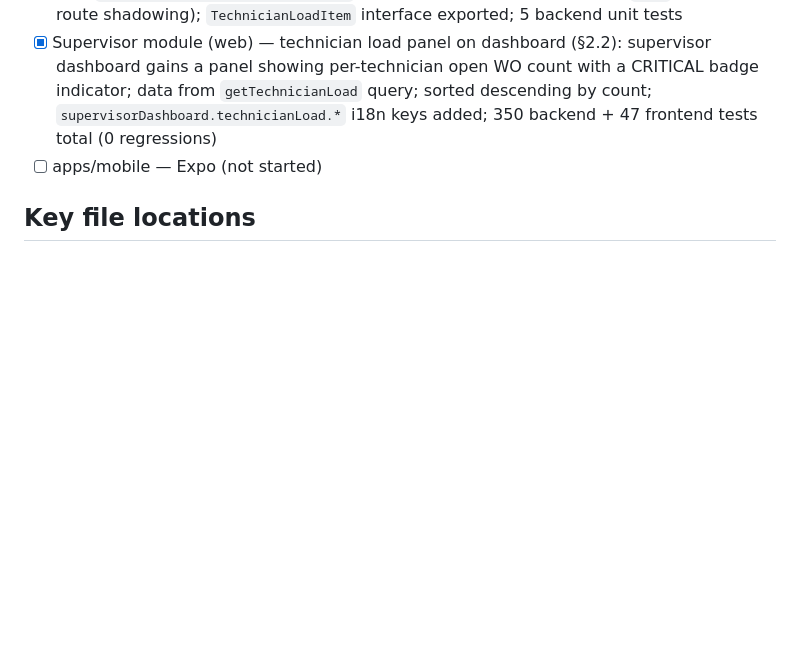
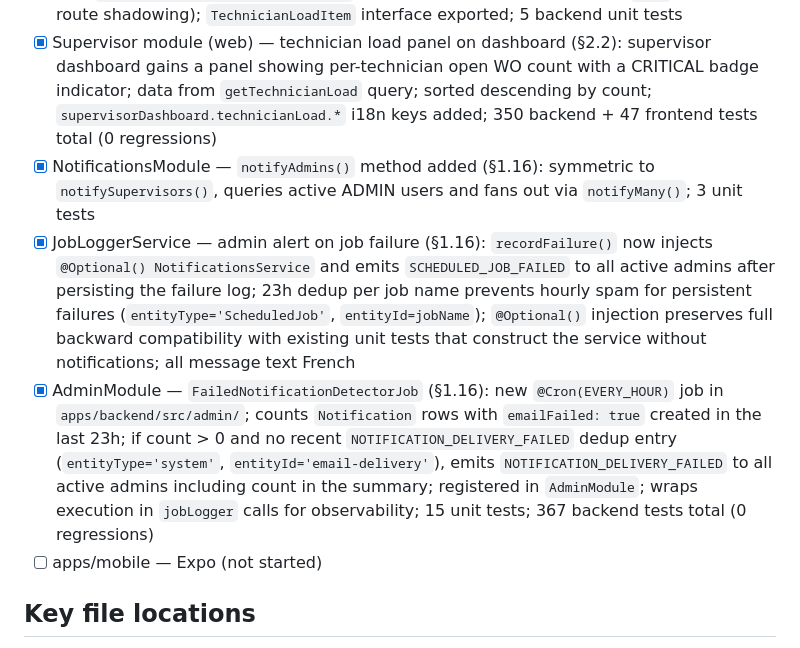
Before and after one commit to oussema-ghbara/CMMS, a Markdown page: CONTEXT.md, the part around the change. GitHub-like rendering; blank space fills up the shorter version.

```diff
--- a/CONTEXT.md
+++ b/CONTEXT.md
@@ -109,6 +109,9 @@ Tech stack decisions: stack.pdf
 - [x] Supervisor module (web) — follow-up WO prompt after COULD_NOT_INTERVENE validation (§2.4): after a successful CNI validation, the detail dialog captures pre-mutation context in a `useRef` and presents an amber prompt panel offering to create a linked follow-up WO; `createFollowUp` mutation calls `POST /work-orders/:id/follow-up`; WO detail view shows cross-reference section with `followUpFrom`/`followUps` links; `WorkOrderCrossRef` type + `createFollowUp`/`getTechnicianLoad` API methods added to `work-orders.api.ts`; `supervisorWorkOrders.followUp.*` and toast i18n keys added; 10 frontend unit tests in `follow-up-utils.spec.ts`
 - [x] WorkOrdersModule — technician load endpoint (§2.2 remaining): `WorkOrdersService.getTechnicianLoad()` aggregates active assignments on non-terminal WOs, counting `openWoCount` and flagging `hasCritical` if any assignment is on a CRITICAL WO; `GET /work-orders/technician-load` (Supervisor only, declared before `/:id` to prevent route shadowing); `TechnicianLoadItem` interface exported; 5 backend unit tests
 - [x] Supervisor module (web) — technician load panel on dashboard (§2.2): supervisor dashboard gains a panel showing per-technician open WO count with a CRITICAL badge indicator; data from `getTechnicianLoad` query; sorted descending by count; `supervisorDashboard.technicianLoad.*` i18n keys added; 350 backend + 47 frontend tests total (0 regressions)
+- [x] NotificationsModule — `notifyAdmins()` method added (§1.16): symmetric to `notifySupervisors()`, queries active ADMIN users and fans out via `notifyMany()`; 3 unit tests
+- [x] JobLoggerService — admin alert on job failure (§1.16): `recordFailure()` now injects `@Optional() NotificationsService` and emits `SCHEDULED_JOB_FAILED` to all active admins after persisting the failure log; 23h dedup per job name prevents hourly spam for persistent failures (`entityType='ScheduledJob'`, `entityId=jobName`); `@Optional()` injection preserves full backward compatibility with existing unit tests that construct the service without notifications; all message text French
+- [x] AdminModule — `FailedNotificationDetectorJob` (§1.16): new `@Cron(EVERY_HOUR)` job in `apps/backend/src/admin/`; counts `Notification` rows with `emailFailed: true` created in the last 23h; if count > 0 and no recent `NOTIFICATION_DELIVERY_FAILED` dedup entry (`entityType='system'`, `entityId='email-delivery'`), emits `NOTIFICATION_DELIVERY_FAILED` to all active admins including count in the summary; registered in `AdminModule`; wraps execution in `jobLogger` calls for observability; 15 unit tests; 367 backend tests total (0 regressions)
 - [ ] apps/mobile — Expo (not started)
 
 ## Key file locations
```
Also changed, not shown: CHANGELOG.md (+21 -0 lines).
